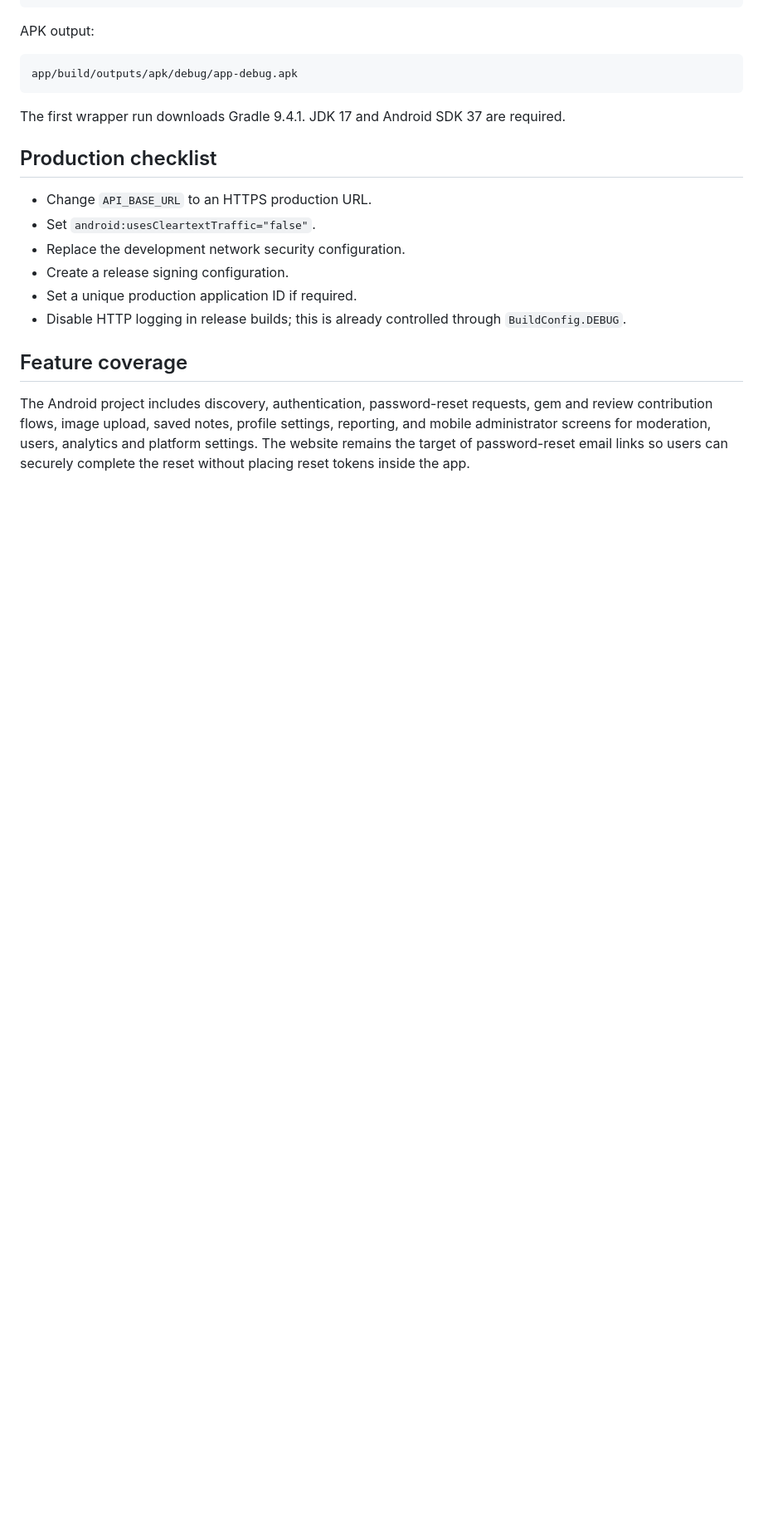
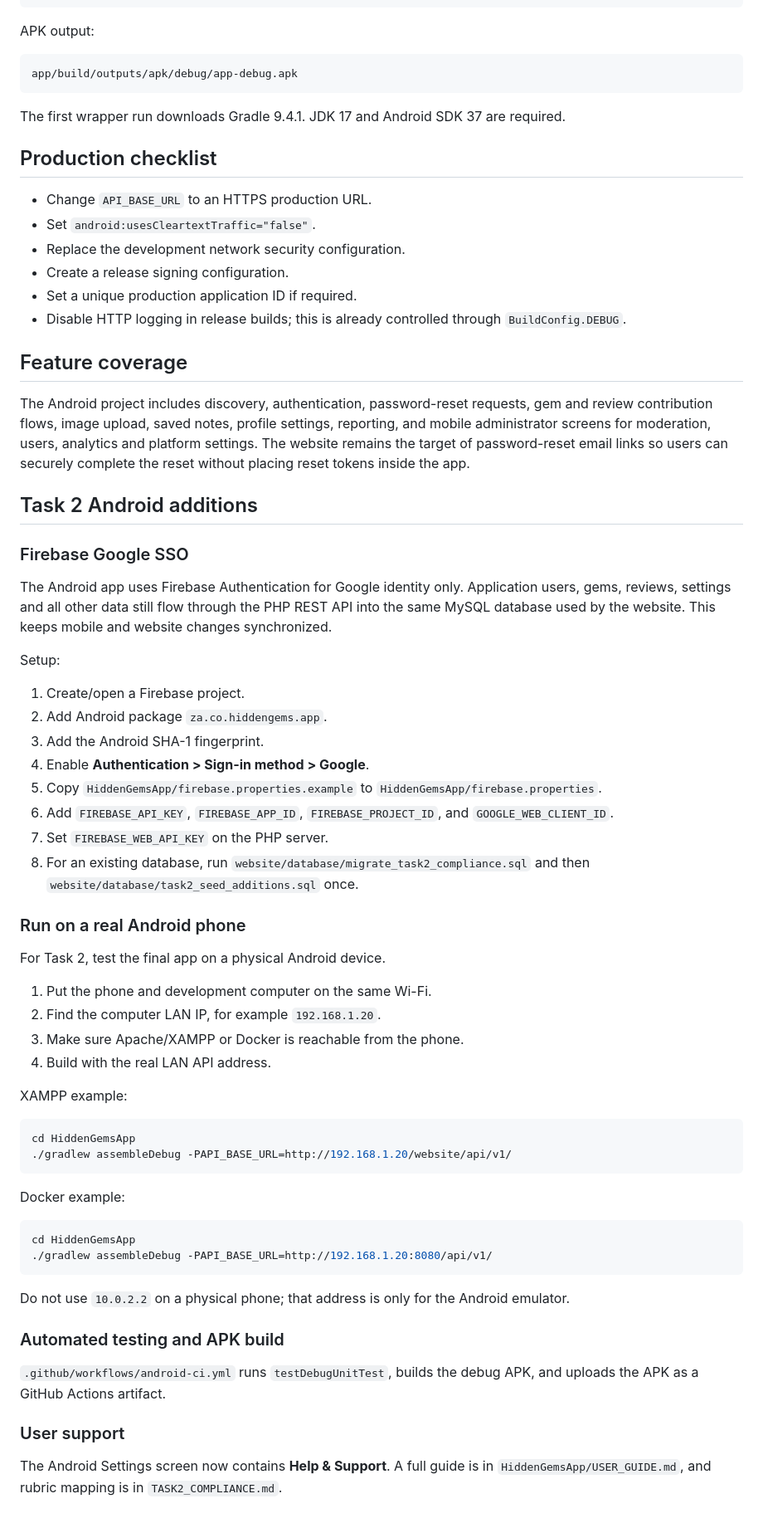
Before and after one commit to Kmakoro/MzansiGems, a Markdown page: README.md, the part around the change. Shown at 83% size. Drawn GitHub-style; blank space fills up the shorter version.

Commit message:
Document Task 2 Firebase and real-phone setup

````diff
--- a/README.md
+++ b/README.md
@@ -202,3 +202,52 @@ The first wrapper run downloads Gradle 9.4.1. JDK 17 and Android SDK 37 are requ
 ## Feature coverage
 
 The Android project includes discovery, authentication, password-reset requests, gem and review contribution flows, image upload, saved notes, profile settings, reporting, and mobile administrator screens for moderation, users, analytics and platform settings. The website remains the target of password-reset email links so users can securely complete the reset without placing reset tokens inside the app.
+
+## Task 2 Android additions
+
+### Firebase Google SSO
+
+The Android app uses Firebase Authentication for Google identity only. Application users, gems, reviews, settings and all other data still flow through the PHP REST API into the same MySQL database used by the website. This keeps mobile and website changes synchronized.
+
+Setup:
+1. Create/open a Firebase project.
+2. Add Android package `za.co.hiddengems.app`.
+3. Add the Android SHA-1 fingerprint.
+4. Enable **Authentication > Sign-in method > Google**.
+5. Copy `HiddenGemsApp/firebase.properties.example` to `HiddenGemsApp/firebase.properties`.
+6. Add `FIREBASE_API_KEY`, `FIREBASE_APP_ID`, `FIREBASE_PROJECT_ID`, and `GOOGLE_WEB_CLIENT_ID`.
+7. Set `FIREBASE_WEB_API_KEY` on the PHP server.
+8. For an existing database, run `website/database/migrate_task2_compliance.sql` and then `website/database/task2_seed_additions.sql` once.
+
+### Run on a real Android phone
+
+For Task 2, test the final app on a physical Android device.
+
+1. Put the phone and development computer on the same Wi-Fi.
+2. Find the computer LAN IP, for example `192.168.1.20`.
+3. Make sure Apache/XAMPP or Docker is reachable from the phone.
+4. Build with the real LAN API address.
+
+XAMPP example:
+
+```bash
+cd HiddenGemsApp
+./gradlew assembleDebug -PAPI_BASE_URL=http://192.168.1.20/website/api/v1/
+```
+
+Docker example:
+
+```bash
+cd HiddenGemsApp
+./gradlew assembleDebug -PAPI_BASE_URL=http://192.168.1.20:8080/api/v1/
+```
+
+Do not use `10.0.2.2` on a physical phone; that address is only for the Android emulator.
+
+### Automated testing and APK build
+
+`.github/workflows/android-ci.yml` runs `testDebugUnitTest`, builds the debug APK, and uploads the APK as a GitHub Actions artifact.
+
+### User support
+
+The Android Settings screen now contains **Help & Support**. A full guide is in `HiddenGemsApp/USER_GUIDE.md`, and rubric mapping is in `TASK2_COMPLIANCE.md`.
````
